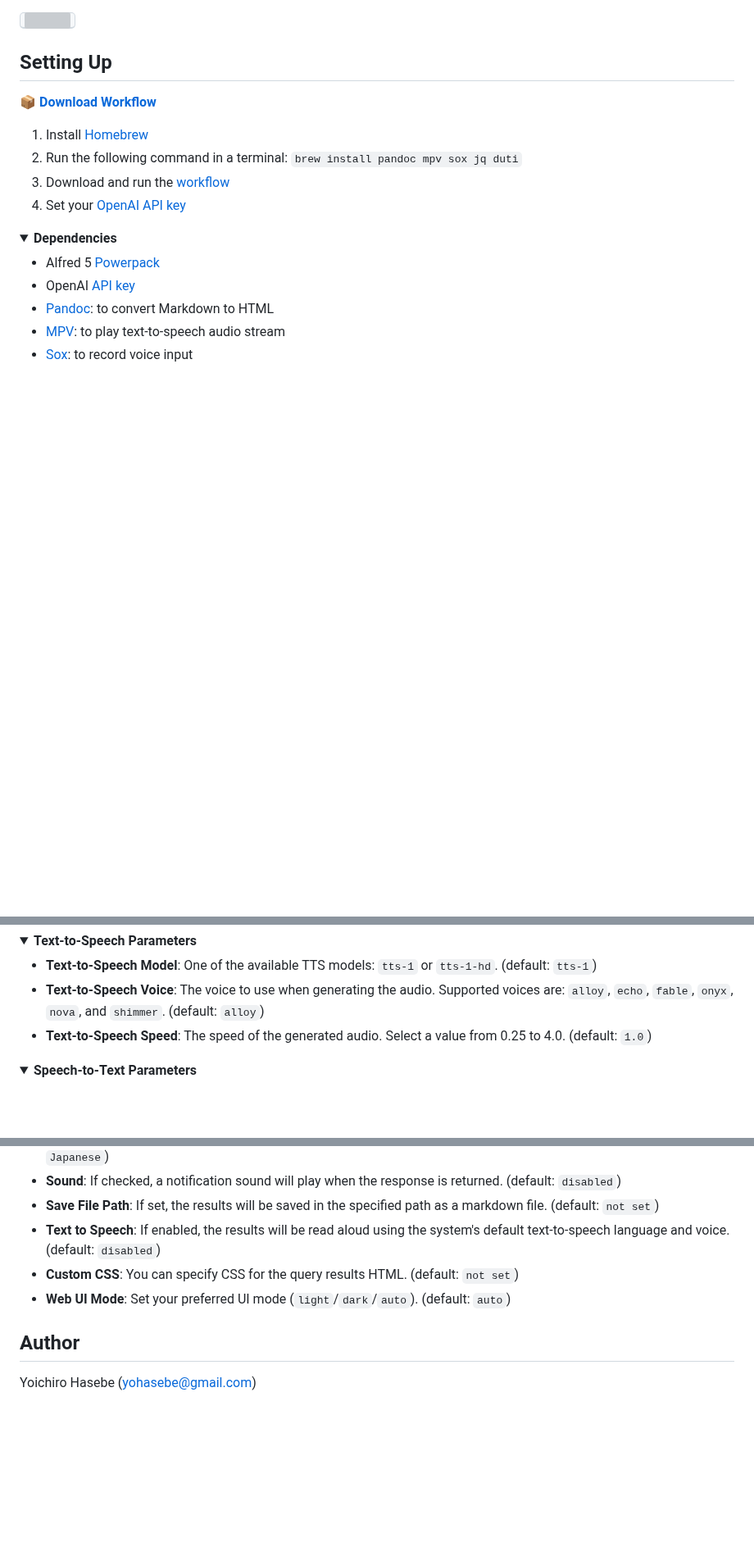
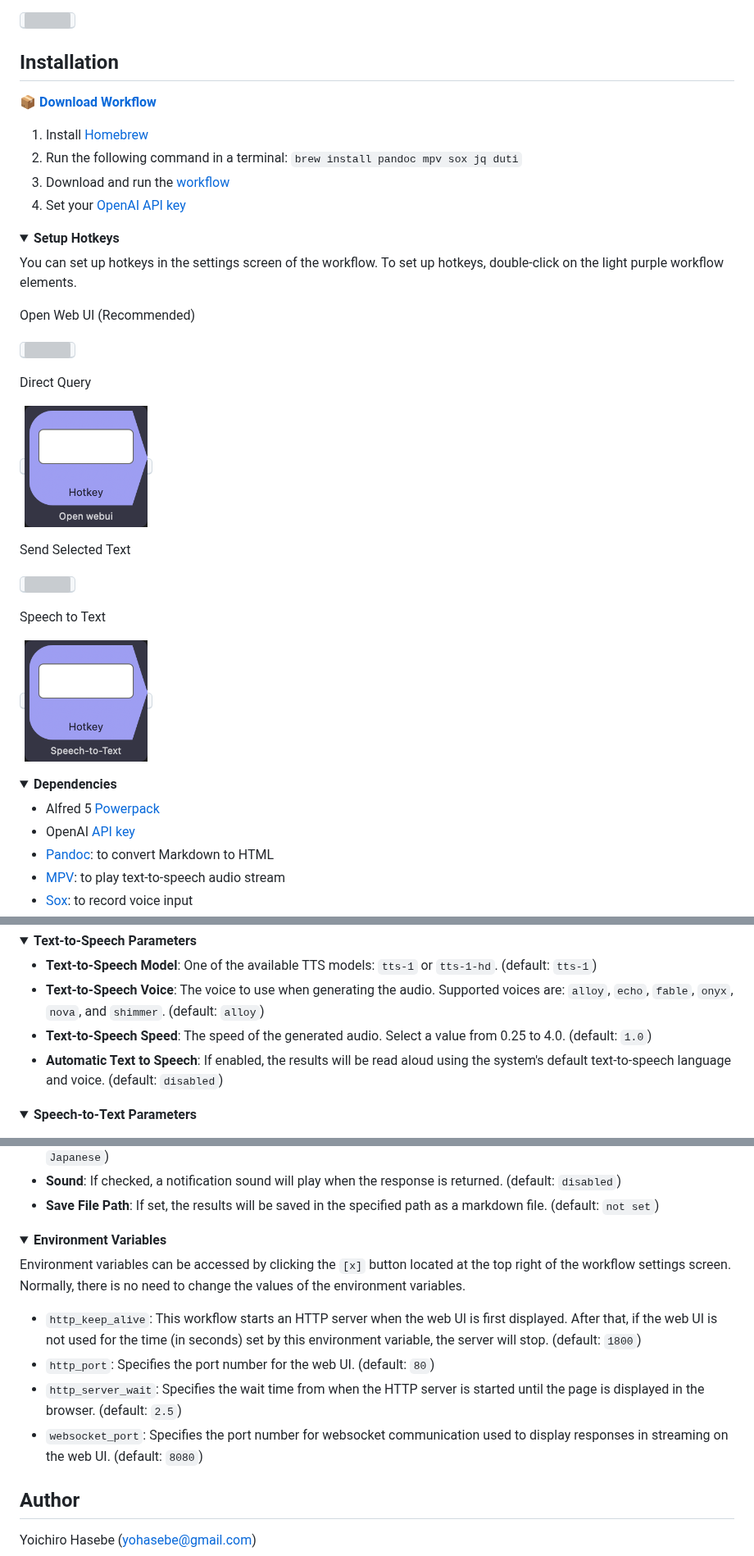
Before and after one commit to yohasebe/openai-chat-api-workflow, a Markdown page: README.md, 3 parts joined by grey strips. Shown at 82% size. Drawn GitHub-style; folded sections open; blank space fills up the shorter version; grey boxes are pictures that could not be loaded.

```diff
--- a/README.md
+++ b/README.md
@@ -21,7 +21,7 @@ You can export the chat data to a simple JSON format external file 📄, and it
 
 <kbd><img src="./docs/img/web-interface.png" width="600"></kbd>
 
-## Setting Up
+## Installation
 
 📦 [**Download Workflow**](https://github.com/yohasebe/openai-chat-api-workflow/raw/main/openai-chat-api.alfredworkflow)
 
@@ -29,6 +29,29 @@ You can export the chat data to a simple JSON format external file 📄, and it
 2. Run the following command in a terminal: `brew install pandoc mpv sox jq duti`
 3. Download and run the [workflow](https://github.com/yohasebe/openai-chat-api-workflow/raw/main/openai-chat-api.alfredworkflow)
 4. Set your [OpenAI API key](https://platform.openai.com/account/api-keys)
+
+<details>
+<summary><b>Setup Hotkeys</b></summary>
+
+You can set up hotkeys in the settings screen of the workflow. To set up hotkeys, double-click on the light purple workflow elements.
+
+Open Web UI (Recommended)
+
+<kbd><img width="150" src="./docs/img/hotkey-direct-query.png"></kbd>
+
+Direct Query
+
+<kbd><img width="150" src="./docs/img/hotkey-open-webui.png"></kbd>
+
+Send Selected Text
+
+<kbd><img width="150" src="./docs/img/hotkey-send-selected-text.png"></kbd>
+
+Speech to Text
+
+<kbd><img width="150" src="./docs/img/hotkey-speech-to-text.png"></kbd>
+
+</details>
 
 <details>
 <summary><b>Dependencies</b></summary>
@@ -429,6 +450,7 @@ You can set various parameters in the settings panel of this Workflow. Some of t
 - **Text-to-Speech Model**: One of the available TTS models: `tts-1` or `tts-1-hd`. (default: `tts-1`)
 - **Text-to-Speech Voice**: The voice to use when generating the audio. Supported voices are: `alloy`, `echo`, `fable`, `onyx`, `nova`, and `shimmer`. (default: `alloy`)
 - **Text-to-Speech Speed**: The speed of the generated audio. Select a value from 0.25 to 4.0. (default: `1.0`)
+- **Automatic Text to Speech**: If enabled, the results will be read aloud using the system's default text-to-speech language and voice. (default: `disabled`)
 
 </details>
 
@@ -454,9 +476,17 @@ You can set various parameters in the settings panel of this Workflow. Some of t
 - **Your Second Language**: Set your second language. This language is used when using GPT for translation.(default: `Japanese`)
 - **Sound**: If checked, a notification sound will play when the response is returned. (default: `disabled`)
 - **Save File Path**: If set, the results will be saved in the specified path as a markdown file. (default: `not set`)
-- **Text to Speech**: If enabled, the results will be read aloud using the system's default text-to-speech language and voice. (default: `disabled`)
-- **Custom CSS**: You can specify CSS for the query results HTML. (default: `not set`)
-- **Web UI Mode**: Set your preferred UI mode (`light`/`dark`/`auto`). (default: `auto`)
+</details>
+
+<details>
+<summary><b>Environment Variables</b></summary>
+
+Environment variables can be accessed by clicking the `[x]` button located at the top right of the workflow settings screen. Normally, there is no need to change the values of the environment variables.
+
+- `http_keep_alive`: This workflow starts an HTTP server when the web UI is first displayed. After that, if the web UI is not used for the time (in seconds) set by this environment variable, the server will stop. (default: `1800`)
+- `http_port`: Specifies the port number for the web UI. (default: `80`)
+- `http_server_wait`: Specifies the wait time from when the HTTP server is started until the page is displayed in the browser. (default: `2.5`)
+- `websocket_port`: Specifies the port number for websocket communication used to display responses in streaming on the web UI. (default: `8080`)
 </details>
 
 ## Author
```
Also changed, not shown: other parts of README.md (+4 -6 lines).
